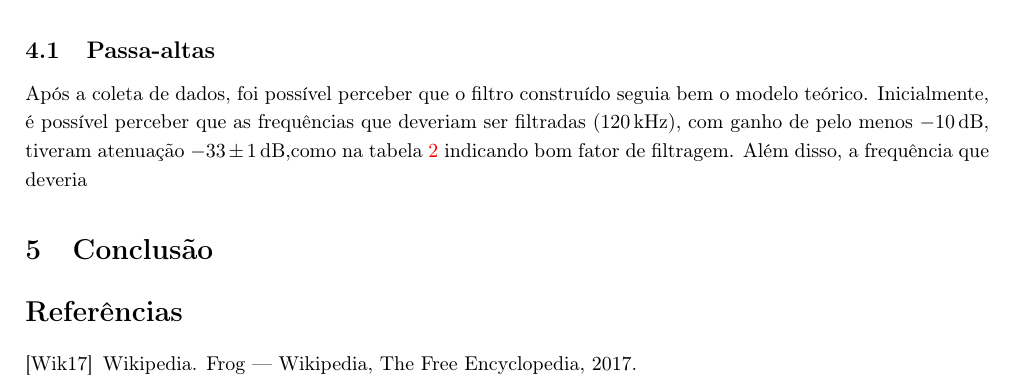
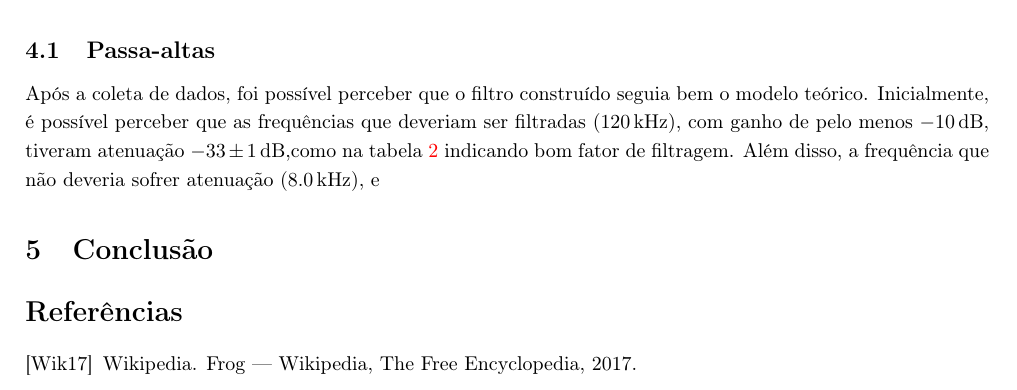
Before and after one commit to marmitar/F429, a LaTeX paper (main.tex, which reads textos/discussao.tex): part of page 4 of 4, cut so that both start at the same text. Compiled offline with pdfLaTeX.

Commit message:
Update on Overleaf.

```diff
--- a/textos/discussao.tex
+++ b/textos/discussao.tex
@@ -2,4 +2,4 @@
 
 \subsection{Passa-altas}
 
-  Após a coleta de dados, foi possível perceber que o filtro construído seguia bem o modelo teórico. Inicialmente, é possível perceber que as frequências que deveriam ser filtradas (\SI{120}{\kilo\hertz}), com ganho de pelo menos \SI{-10}{\decibel}, tiveram atenuação \SI{-33(1)}{\decibel},como na tabela \ref{tab:transmitancia} indicando bom fator de filtragem. Além disso, a frequência que deveria
+  Após a coleta de dados, foi possível perceber que o filtro construído seguia bem o modelo teórico. Inicialmente, é possível perceber que as frequências que deveriam ser filtradas (\SI{120}{\kilo\hertz}), com ganho de pelo menos \SI{-10}{\decibel}, tiveram atenuação \SI{-33(1)}{\decibel},como na tabela \ref{tab:transmitancia} indicando bom fator de filtragem. Além disso, a frequência que não deveria sofrer atenuação (\SI{8}{\kilo\hertz}), e \SI{-1,64(009)}{\decibel
```
